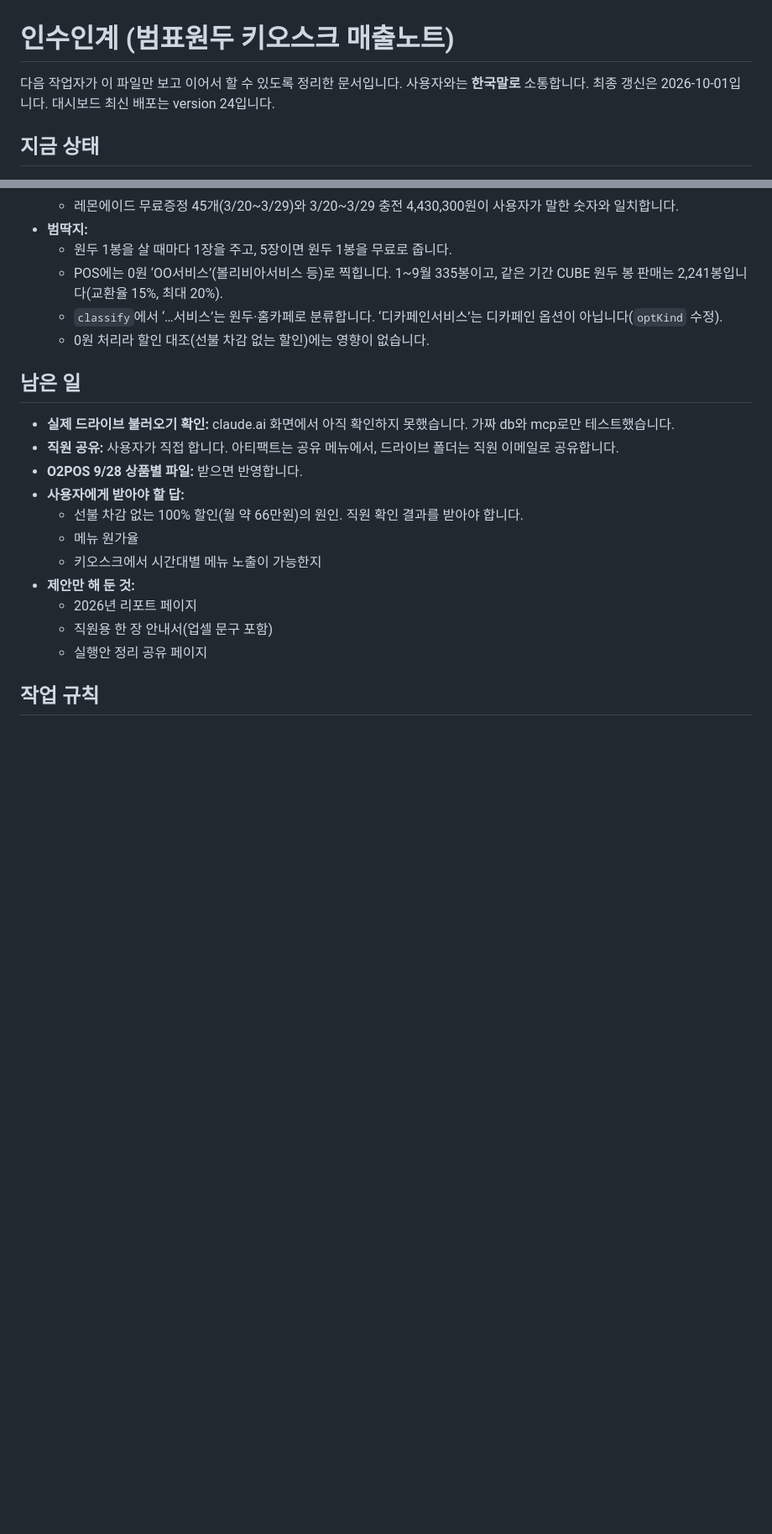
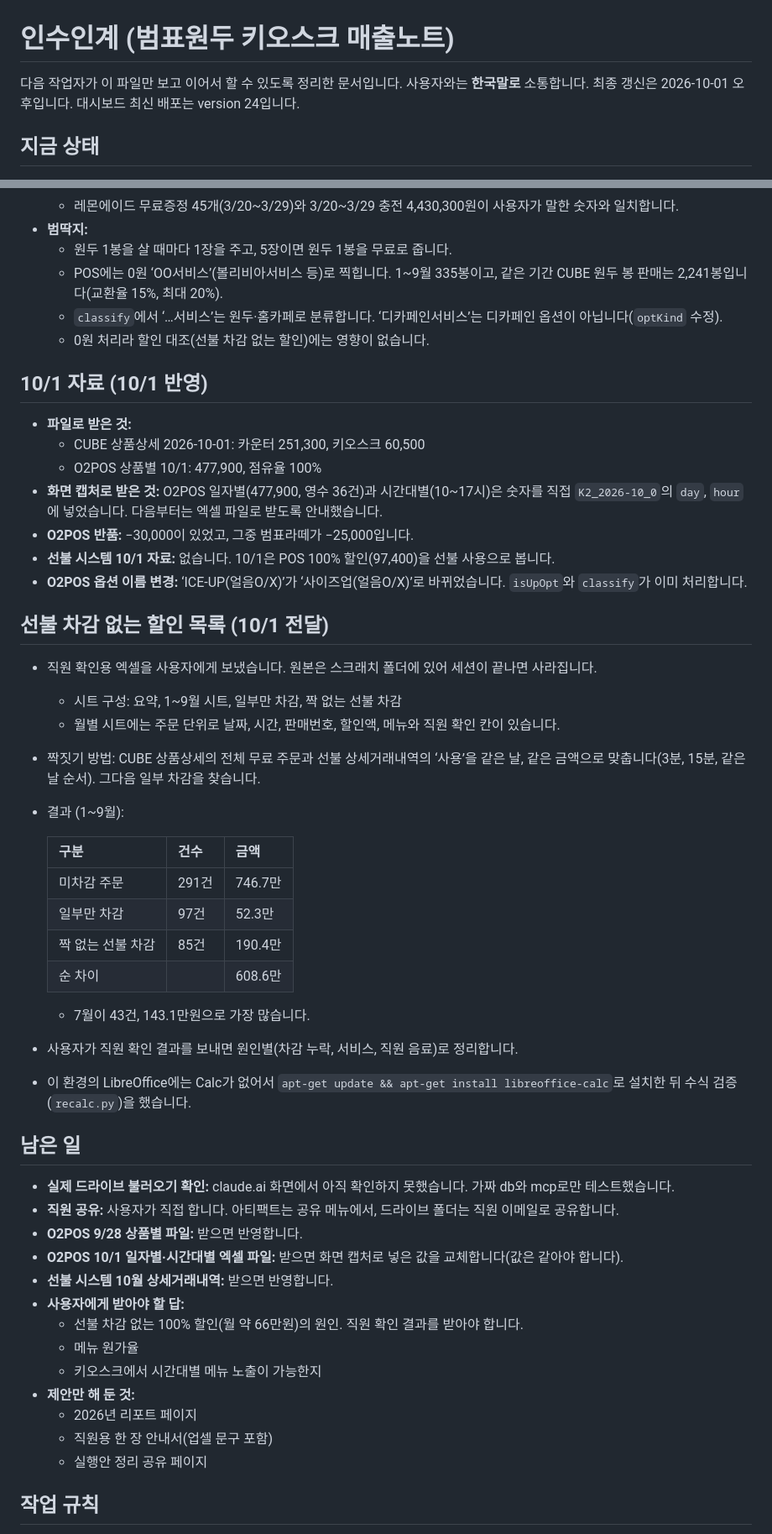
Before and after one commit to bumpyobeans/myproject, a Markdown page: HANDOFF.md, 2 parts joined by grey strips. Shown at 84% size. GitHub-like rendering; blank space fills up the shorter version.

Commit message:
Update handoff notes
Co-Authored-By: Claude Opus 5.5 <noreply@anthropic.com>
Claude-Session: https://claude.ai/code/session_018LokUua6NAP1J8dwA2GH9t

```diff
--- a/HANDOFF.md
+++ b/HANDOFF.md
@@ -1,6 +1,6 @@
 # 인수인계 (범표원두 키오스크 매출노트)
 
-다음 작업자가 이 파일만 보고 이어서 할 수 있도록 정리한 문서입니다. 사용자와는 **한국말로** 소통합니다. 최종 갱신은 2026-10-01입니다. 대시보드 최신 배포는 version 24입니다.
+다음 작업자가 이 파일만 보고 이어서 할 수 있도록 정리한 문서입니다. 사용자와는 **한국말로** 소통합니다. 최종 갱신은 2026-10-01 오후입니다. 대시보드 최신 배포는 version 24입니다.
 
 ## 지금 상태
 
@@ -184,11 +184,42 @@
   - `classify`에서 ‘…서비스’는 원두·홈카페로 분류합니다. ‘디카페인서비스’는 디카페인 옵션이 아닙니다(`optKind` 수정).
   - 0원 처리라 할인 대조(선불 차감 없는 할인)에는 영향이 없습니다.
 
+## 10/1 자료 (10/1 반영)
+
+- **파일로 받은 것:**
+  - CUBE 상품상세 2026-10-01: 카운터 251,300, 키오스크 60,500
+  - O2POS 상품별 10/1: 477,900, 점유율 100%
+- **화면 캡처로 받은 것:** O2POS 일자별(477,900, 영수 36건)과 시간대별(10~17시)은 숫자를 직접 `K2_2026-10_0`의 `day`, `hour`에 넣었습니다. 다음부터는 엑셀 파일로 받도록 안내했습니다.
+- **O2POS 반품:** −30,000이 있었고, 그중 범표라떼가 −25,000입니다.
+- **선불 시스템 10/1 자료:** 없습니다. 10/1은 POS 100% 할인(97,400)을 선불 사용으로 봅니다.
+- **O2POS 옵션 이름 변경:** ‘ICE-UP(얼음O/X)’가 ‘사이즈업(얼음O/X)’로 바뀌었습니다. `isUpOpt`와 `classify`가 이미 처리합니다.
+
+## 선불 차감 없는 할인 목록 (10/1 전달)
+
+- 직원 확인용 엑셀을 사용자에게 보냈습니다. 원본은 스크래치 폴더에 있어 세션이 끝나면 사라집니다.
+  - 시트 구성: 요약, 1~9월 시트, 일부만 차감, 짝 없는 선불 차감
+  - 월별 시트에는 주문 단위로 날짜, 시간, 판매번호, 할인액, 메뉴와 직원 확인 칸이 있습니다.
+- 짝짓기 방법: CUBE 상품상세의 전체 무료 주문과 선불 상세거래내역의 ‘사용’을 같은 날, 같은 금액으로 맞춥니다(3분, 15분, 같은 날 순서). 그다음 일부 차감을 찾습니다.
+- 결과 (1~9월):
+
+  | 구분 | 건수 | 금액 |
+  |---|---|---|
+  | 미차감 주문 | 291건 | 746.7만 |
+  | 일부만 차감 | 97건 | 52.3만 |
+  | 짝 없는 선불 차감 | 85건 | 190.4만 |
+  | 순 차이 | | 608.6만 |
+
+  - 7월이 43건, 143.1만원으로 가장 많습니다.
+- 사용자가 직원 확인 결과를 보내면 원인별(차감 누락, 서비스, 직원 음료)로 정리합니다.
+- 이 환경의 LibreOffice에는 Calc가 없어서 `apt-get update && apt-get install libreoffice-calc`로 설치한 뒤 수식 검증(`recalc.py`)을 했습니다.
+
 ## 남은 일
 
 - **실제 드라이브 불러오기 확인:** claude.ai 화면에서 아직 확인하지 못했습니다. 가짜 db와 mcp로만 테스트했습니다.
 - **직원 공유:** 사용자가 직접 합니다. 아티팩트는 공유 메뉴에서, 드라이브 폴더는 직원 이메일로 공유합니다.
 - **O2POS 9/28 상품별 파일:** 받으면 반영합니다.
+- **O2POS 10/1 일자별·시간대별 엑셀 파일:** 받으면 화면 캡처로 넣은 값을 교체합니다(값은 같아야 합니다).
+- **선불 시스템 10월 상세거래내역:** 받으면 반영합니다.
 - **사용자에게 받아야 할 답:**
   - 선불 차감 없는 100% 할인(월 약 66만원)의 원인. 직원 확인 결과를 받아야 합니다.
   - 메뉴 원가율
```
Also changed, not shown: other parts of HANDOFF.md (+4 -4 lines).
